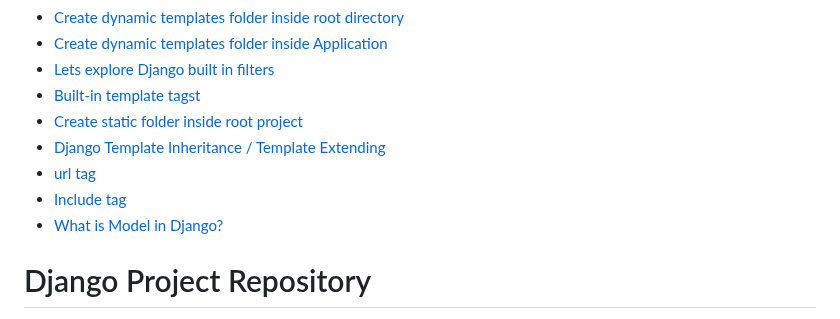
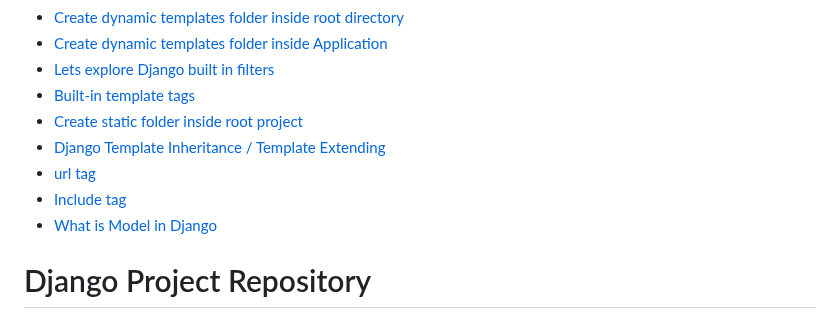
Before and after one commit to HashimThePassionate/Django, a Markdown page: README.md, the part around one of its changes. Rendered like a GitHub page.

Commit message:
initial v2.2

```diff
--- a/README.md
+++ b/README.md
@@ -21,12 +21,12 @@
 - [Create dynamic templates folder inside root directory](#Create-dynamic-templates-folder-inside-root-directory)
 - [Create dynamic templates folder inside Application](#Create-dynamic-templates-folder-inside-Application)
 - [Lets explore Django built in filters](#Lets-explore-Django-built-in-filters)
-- [Built-in template tagst](#Built-in-template-tags)
+- [Built-in template tags](#Built-in-template-tags)
 - [Create static folder inside root project](#Create-static-folder-inside-root-project)
 - [Django Template Inheritance / Template Extending](#Django-Template-Inheritance-/-Template-Extending)
 - [url tag](#url-tag)
 - [Include tag](#Include-tag)
-- [What is Model in Django?](#What-is-Model-in-Django?)
+- [What is Model in Django](#What-is-Model-in-Django)
 
 
 # Django Project Repository
```
Also changed, not shown: other parts of README.md (+1 -1 lines).
